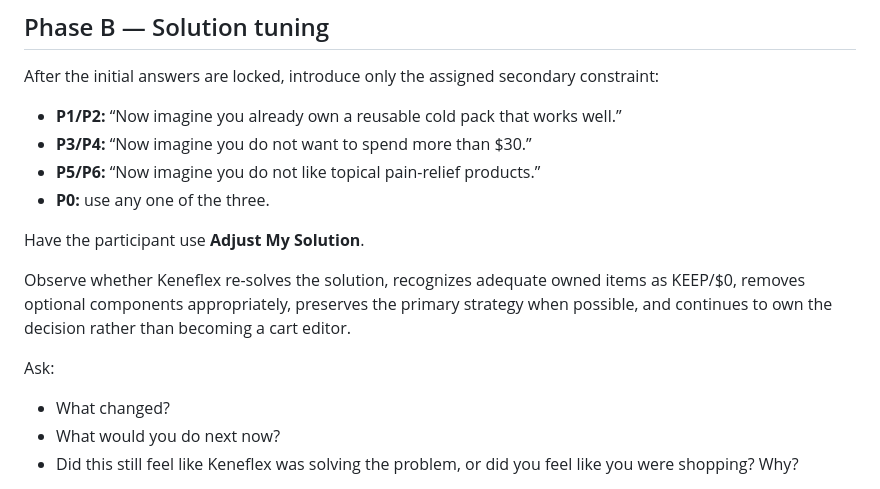
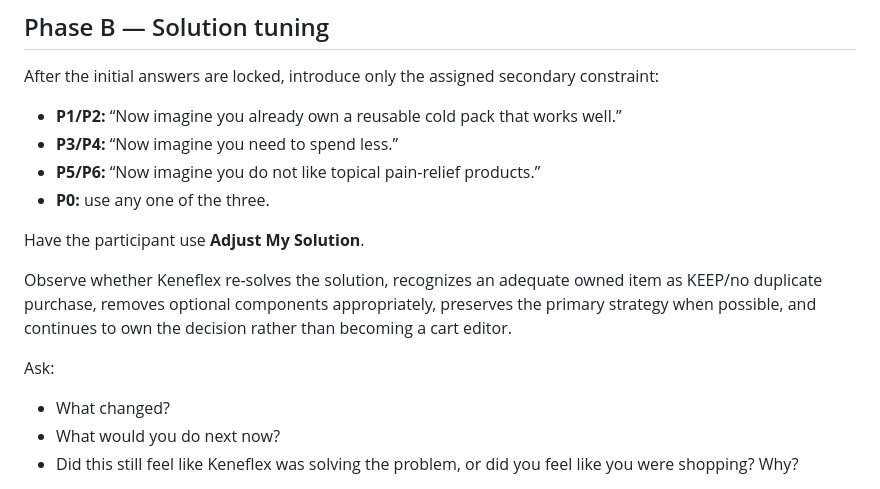
Before and after one commit to drjohnclarson-wq/keneflex-prototype, a Markdown page: MODERATOR_DIRECTIONS.md, the part around one of its changes. Rendered like a GitHub page.

```diff
--- a/MODERATOR_DIRECTIONS.md
+++ b/MODERATOR_DIRECTIONS.md
@@ -84,16 +113,15 @@ Then **lock the initial-solution answers**.
 After the initial answers are locked, introduce only the assigned secondary constraint:
 
 - **P1/P2:** “Now imagine you already own a reusable cold pack that works well.”
-- **P3/P4:** “Now imagine you do not want to spend more than $30.”
+- **P3/P4:** “Now imagine you need to spend less.”
 - **P5/P6:** “Now imagine you do not like topical pain-relief products.”
 - **P0:** use any one of the three.
 
 Have the participant use **Adjust My Solution**.
 
-Observe whether Keneflex re-solves the solution, recognizes adequate owned items as KEEP/$0, removes optional components appropriately, preserves the primary strategy when possible, and continues to own the decision rather than becoming a cart editor.
+Observe whether Keneflex re-solves the solution, recognizes an adequate owned item as KEEP/no duplicate purchase, removes optional components appropriately, preserves the primary strategy when possible, and continues to own the decision rather than becoming a cart editor.
 
 Ask:
-
 - What changed?
 - What would you do next now?
 - Did this still feel like Keneflex was solving the problem, or did you feel like you were shopping? Why?
```
Also changed, not shown: other parts of MODERATOR_DIRECTIONS.md (+42 -16 lines).
